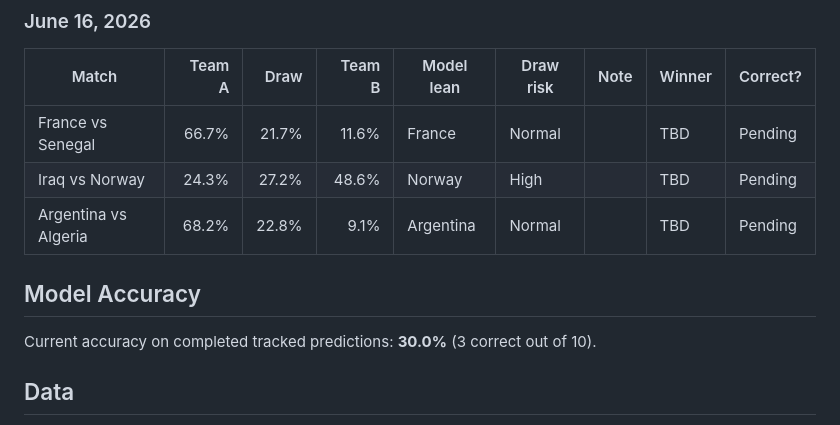
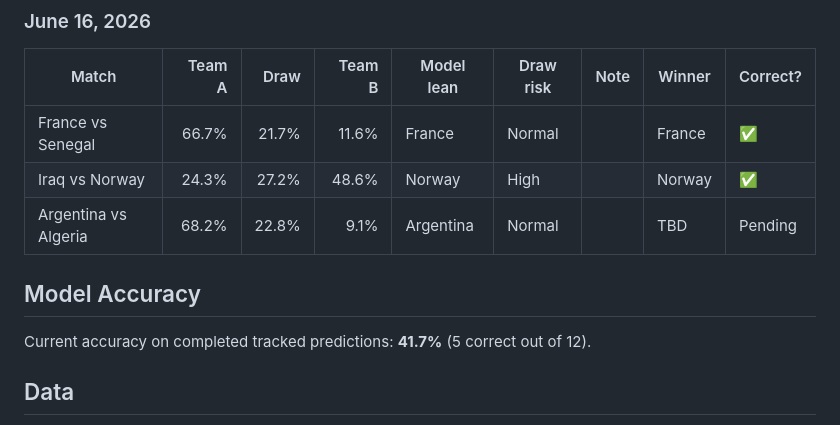
Before and after one commit to don-milsey-miller/2026-world-cup-predictions, a Markdown page: README.md, the part around the change. Drawn GitHub-style.

Commit message:
Update played World Cup prediction results

```diff
--- a/README.md
+++ b/README.md
@@ -80,13 +80,13 @@ Interpretation notes:
 
 | Match | Team A | Draw | Team B | Model lean | Draw risk | Note | Winner | Correct? |
 | --- | ---: | ---: | ---: | --- | --- | --- | --- | --- |
-| France vs Senegal | 66.7% | 21.7% | 11.6% | France | Normal |  | TBD | Pending |
-| Iraq vs Norway | 24.3% | 27.2% | 48.6% | Norway | High |  | TBD | Pending |
+| France vs Senegal | 66.7% | 21.7% | 11.6% | France | Normal |  | France | ✅ |
+| Iraq vs Norway | 24.3% | 27.2% | 48.6% | Norway | High |  | Norway | ✅ |
 | Argentina vs Algeria | 68.2% | 22.8% | 9.1% | Argentina | Normal |  | TBD | Pending |
 
 ## Model Accuracy
 
-Current accuracy on completed tracked predictions: **30.0%** (3 correct out of 10).
+Current accuracy on completed tracked predictions: **41.7%** (5 correct out of 12).
 
 ## Data
 
```
